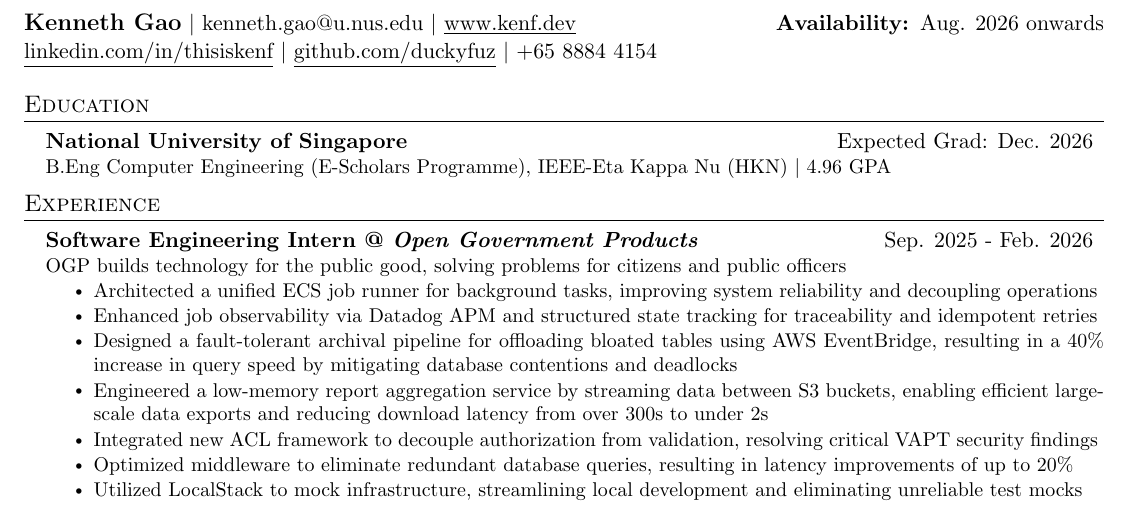
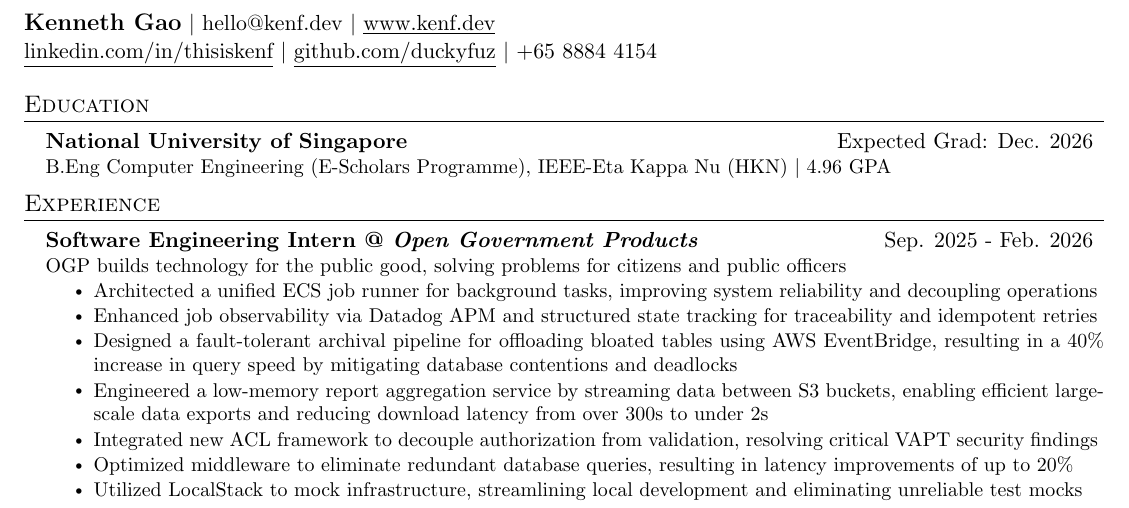
Before and after one commit to duckyfuz/resumes, a LaTeX CV (kennethgao_resume.tex): part of the page, cut at the place of the change. Compiled offline with pdfLaTeX.

Commit message:
heading: update linked email

```diff
--- a/kennethgao_resume.tex
+++ b/kennethgao_resume.tex
@@ -8,7 +8,7 @@
 
 % HEADING SECTION STARTS HERE
 \begin{tabular*}{\textwidth}{l@{\extracolsep{\fill}}r}
-  \textbf{\large{Kenneth Gao}} $|$ {\href{mailto:kenneth.gao@u.nus.edu}{kenneth.gao@u.nus.edu}} $|$ {\href{www.kenf.dev}{\underline{www.kenf.dev}}} & \textbf{Availability: }Aug. 2026 onwards \\
+  \textbf{\large{Kenneth Gao}} $|$ {\href{mailto:hello@kenf.dev}{hello@kenf.dev}} $|$ {\href{www.kenf.dev}{\underline{www.kenf.dev}}} \\
   \href{https://linkedin.com/in/thisiskenf/}{\underline{linkedin.com/in/thisiskenf}} $|$ {\href{https://github.com/duckyfuz}{\underline{github.com/duckyfuz}}} $|$ {+65 8884 4154}
 \end{tabular*}
 % END OF SECTION %
```
Also changed, not shown: kennethgao_resume.pdf, kennethgao_resume.tex (6 more changed lines).
